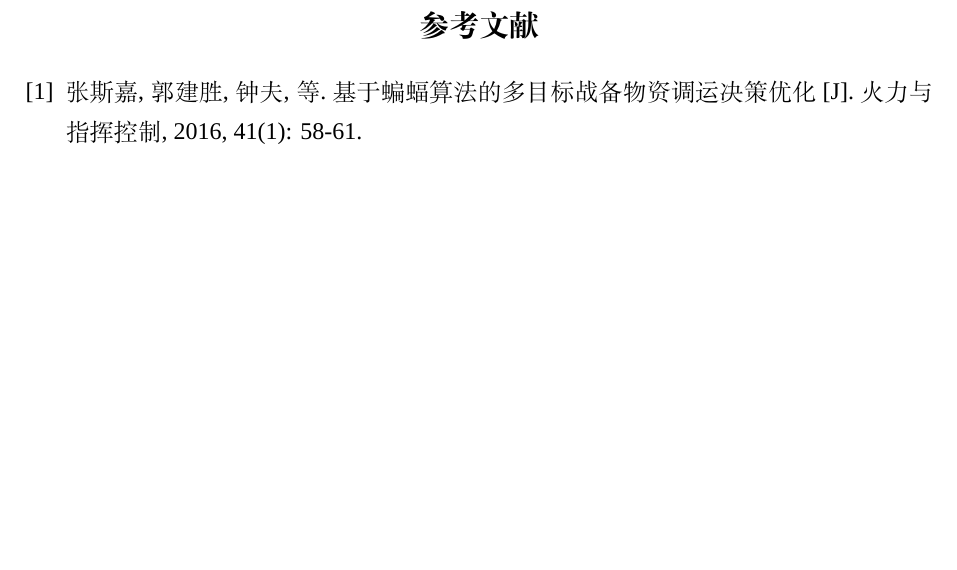
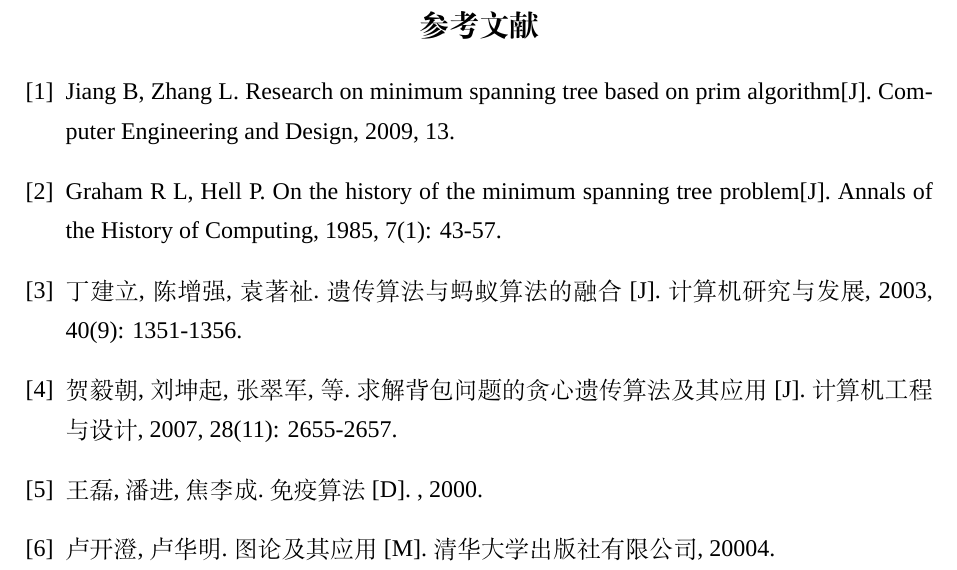
Before and after one commit to zichuan-liu/WHUT_CUMCM20, a LaTeX document (第一场/demo.tex): part of page 11 of 20, cut so that both start at the same text, the shorter picture padded with empty space. Compiled offline with XeLaTeX; a missing font is replaced by an installed copy or a similar font.

Commit message:
参考文献

```diff
--- a/第一场/demo.tex
+++ b/第一场/demo.tex
@@ -285,8 +285,12 @@
 	% \setlength{\itemsep}{-2mm}
 	\nocite{*}		%排版未引用的参考文献
 	\begin{thebibliography}{9}%宽度9
-		\bibitem{1}张斯嘉, 郭建胜, 钟夫, 等. 基于蝙蝠算法的多目标战备物资调运决策优化[J]. 火力与指挥控制, 2016, 41(1): 58-61.
-
+		\bibitem{1}Jiang B, Zhang L. Research on minimum spanning tree based on prim algorithm[J]. Computer Engineering and Design, 2009, 13.
+		\bibitem{2}Graham R L, Hell P. On the history of the minimum spanning tree problem[J]. Annals of the History of Computing, 1985, 7(1): 43-57.
+		\bibitem{3}丁建立, 陈增强, 袁著祉. 遗传算法与蚂蚁算法的融合[J]. 计算机研究与发展, 2003, 40(9): 1351-1356.
+		\bibitem{4}贺毅朝, 刘坤起, 张翠军, 等. 求解背包问题的贪心遗传算法及其应用[J]. 计算机工程与设计, 2007, 28(11): 2655-2657.
+		\bibitem{5}王磊, 潘进, 焦李成. 免疫算法[D]. , 2000.
+		\bibitem{6}卢开澄, 卢华明. 图论及其应用[M]. 清华大学出版社有限公司, 20004.
 	\end{thebibliography}
 
 	\newpage
```
Also changed, not shown: 第一场/demo.pdf, 4 other files.
